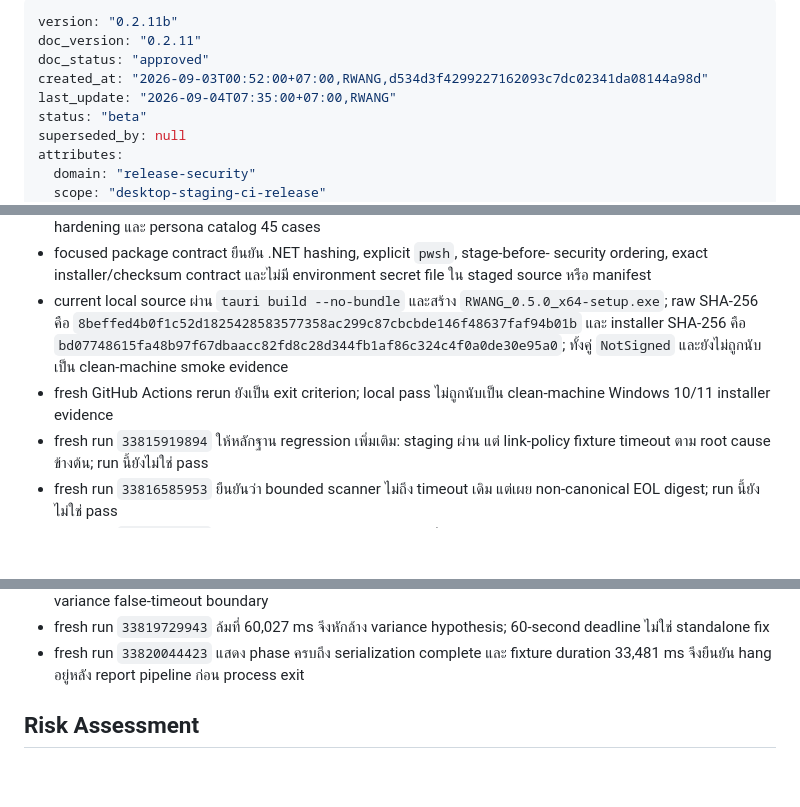
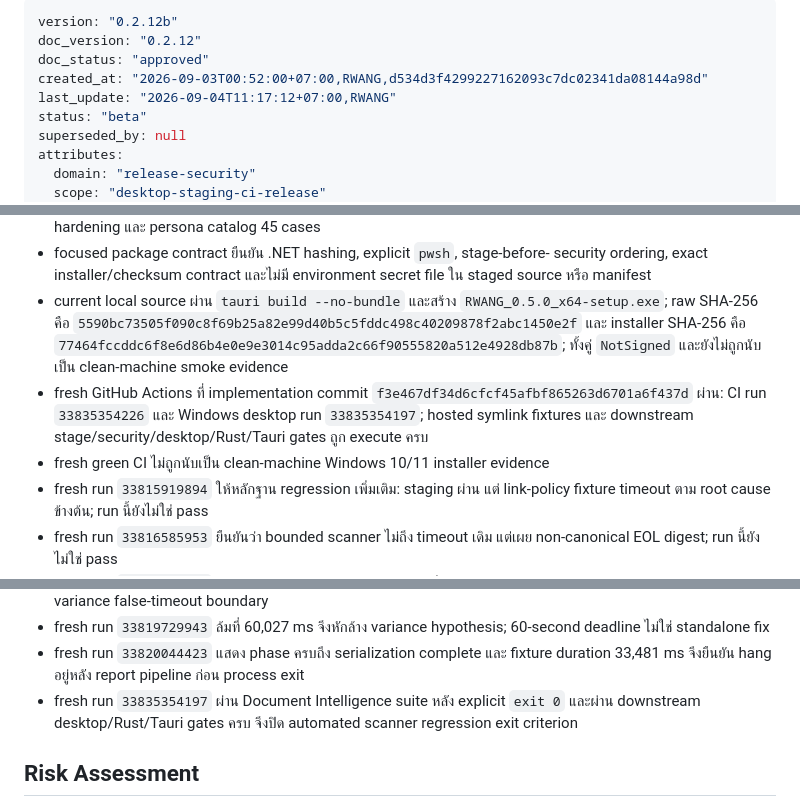
Before and after one commit to Freshair129/rwang-personal-assistant, a Markdown page: .brain/rca/2026-09-03-pnpm-store-stage-security-order.md, 3 parts joined by grey strips. GitHub-like rendering; blank space fills up the shorter version.

Commit message:
docs: record fresh PR verification

```diff
--- a/.brain/rca/2026-09-03-pnpm-store-stage-security-order.md
+++ b/.brain/rca/2026-09-03-pnpm-store-stage-security-order.md
@@ -1,9 +1,9 @@
 ---
-version: "0.2.11b"
-doc_version: "0.2.11"
+version: "0.2.12b"
+doc_version: "0.2.12"
 doc_status: "approved"
 created_at: "2026-09-03T00:52:00+07:00,RWANG,d534d3f4299227162093c7dc02341da08144a98d"
-last_update: "2026-09-04T07:35:00+07:00,RWANG"
+last_update: "2026-09-04T11:17:12+07:00,RWANG"
 status: "beta"
 superseded_by: null
 attributes:
@@ -275,12 +275,15 @@ not identify binaries rebuilt from the current source):
   secret file ใน staged source หรือ manifest
 - current local source ผ่าน `tauri build --no-bundle` และสร้าง
   `RWANG_0.5.0_x64-setup.exe`; raw SHA-256 คือ
-  `8beffed4b0f1c52d1825428583577358ac299c87cbcbde146f48637faf94b01b`
+  `5590bc73505f090c8f69b25a82e99d40b5c5fddc498c40209878f2abc1450e2f`
   และ installer SHA-256 คือ
-  `bd07748615fa48b97f67dbaacc82fd8c28d344fb1af86c324c4f0a0de30e95a0`;
+  `77464fccddc6f8e6d86b4e0e9e3014c95adda2c66f90555820a512e4928db87b`;
   ทั้งคู่ `NotSigned` และยังไม่ถูกนับเป็น clean-machine smoke evidence
-- fresh GitHub Actions rerun ยังเป็น exit criterion; local pass ไม่ถูกนับเป็น
-  clean-machine Windows 10/11 installer evidence
+- fresh GitHub Actions ที่ implementation commit
+  `f3e467df34d6cfcf45afbf865263d6701a6f437d` ผ่าน: CI run `33835354226`
+  และ Windows desktop run `33835354197`; hosted symlink fixtures และ downstream
+  stage/security/desktop/Rust/Tauri gates ถูก execute ครบ
+- fresh green CI ไม่ถูกนับเป็น clean-machine Windows 10/11 installer evidence
 - fresh run `33815919894` ให้หลักฐาน regression เพิ่มเติม: staging ผ่าน แต่
   link-policy fixture timeout ตาม root cause ข้างต้น; run นี้ยังไม่ใช่ pass
 - fresh run `33816585953` ยืนยันว่า bounded scanner ไม่ถึง timeout เดิม แต่เผย
@@ -303,6 +306,9 @@ not identify binaries rebuilt from the current source):
   60-second deadline ไม่ใช่ standalone fix
 - fresh run `33820044423` แสดง phase ครบถึง serialization complete และ fixture
   duration 33,481 ms จึงยืนยัน hang อยู่หลัง report pipeline ก่อน process exit
+- fresh run `33835354197` ผ่าน Document Intelligence suite หลัง explicit
+  `exit 0` และผ่าน downstream desktop/Rust/Tauri gates ครบ จึงปิด automated
+  scanner regression exit criterion
 
 ## Risk Assessment
 
```
Also changed, not shown: other parts of .brain/rca/2026-09-03-pnpm-store-stage-security-order.md (+2 -0 lines), .brain/rca/2026-09-03-doc-code-alignment.md (+17 -14 lines).
